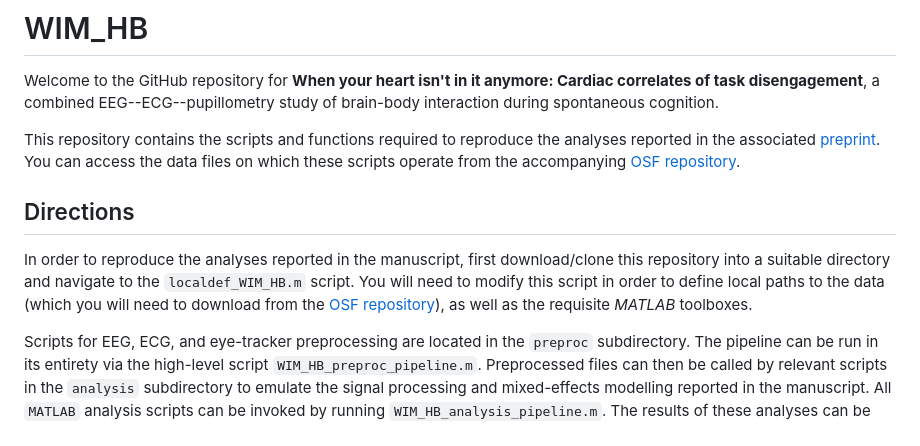
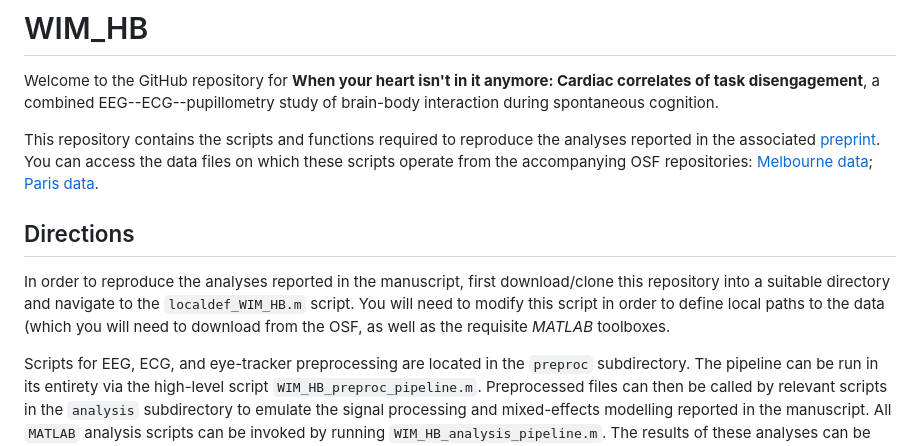
Before and after one commit to corcorana/WIM_HB, a Markdown page: README.md, the part around the change. Drawn GitHub-style.

Commit message:
Update README.md for data repos

```diff
--- a/README.md
+++ b/README.md
@@ -4,11 +4,11 @@ Welcome to the GitHub repository for
 **When your heart isn't in it anymore: Cardiac correlates of task disengagement**, a combined EEG--ECG--pupillometry study of brain-body interaction during spontaneous cognition.
 
 This repository contains the scripts and functions required to reproduce the analyses reported in the associated [preprint](https://www.biorxiv.org/content/10.1101/2024.06.21.599851v1.abstract).
-You can access the data files on which these scripts operate from the accompanying [OSF repository](https://osf.io/ey3ca/).
+You can access the data files on which these scripts operate from the accompanying OSF repositories: [Melbourne data](https://osf.io/ey3ca/); [Paris data](https://osf.io/v9xsw/).
 
 ## Directions
 In order to reproduce the analyses reported in the manuscript, first download/clone this repository into a suitable directory and navigate to the `localdef_WIM_HB.m` script.
-You will need to modify this script in order to define local paths to the data (which you will need to download from the [OSF repository](https://osf.io/ey3ca/)), as well as the requisite *MATLAB* toolboxes.
+You will need to modify this script in order to define local paths to the data (which you will need to download from the OSF, as well as the requisite *MATLAB* toolboxes.
 
 Scripts for EEG, ECG, and eye-tracker preprocessing are located in the `preproc` subdirectory.
 The pipeline can be run in its entirety via the high-level script `WIM_HB_preproc_pipeline.m`.
```
